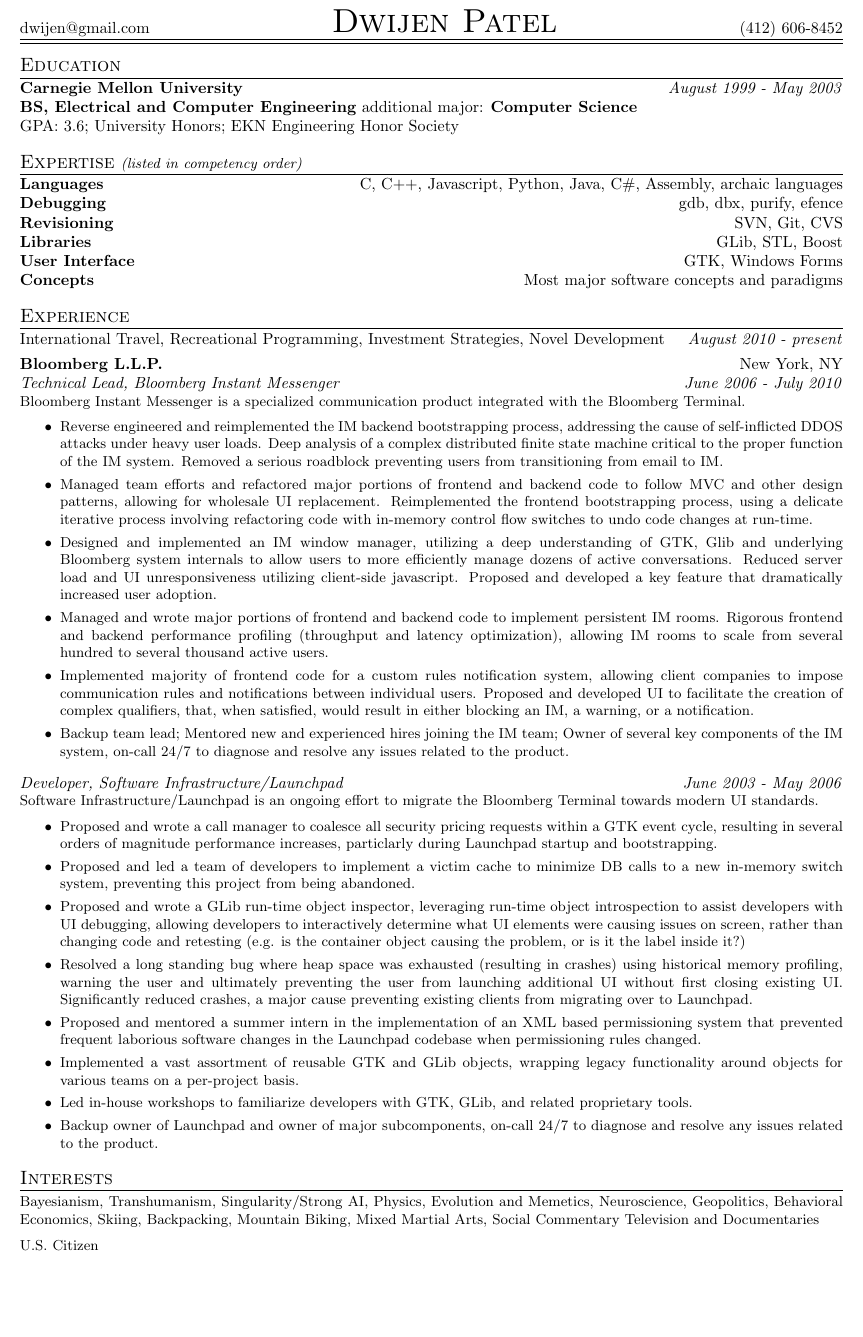
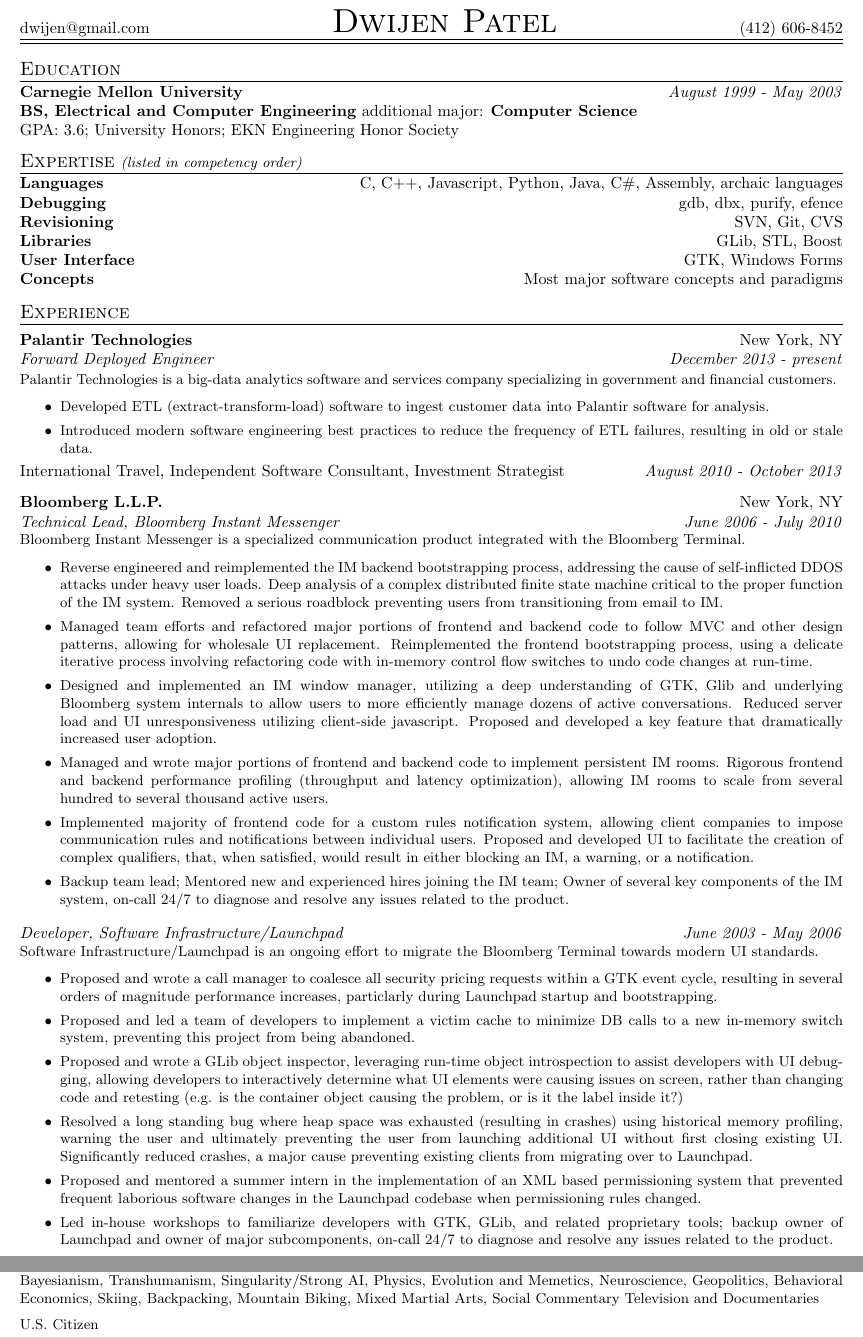
Before and after one commit to dweej1/Resume, a LaTeX CV (myResume.tex): part of the page before the commit and two parts of pages 1 and 2 of 2 after it, the two joined at a grey line, cut so that both start at the same text, the shorter picture padded with empty space. Compiled offline with pdfLaTeX.

Commit message:
added palantir, formatting and syntax cleanup.

```diff
--- a/myResume.tex
+++ b/myResume.tex
@@ -13,6 +13,8 @@
 \pagestyle{empty}
 %avoid tab margins on newlines
 \setlength{\tabcolsep}{0in}
+%same as setting /noindent globally
+\setlength\parindent{0pt}
 
 % margins
 %odd-side is only relevant since this is page 1
@@ -56,7 +58,7 @@
 
 % Expertise title
 \noindent
-\\[-.2cm]
+\\[-.3cm]
 \begin{tabular*}{\textwidth}{l@{\extracolsep{\fill}}}
 \large {\sc {Expertise}}  \small{\emph{(listed in competency order)}}\\
 \hline
@@ -82,23 +84,54 @@
 \begin{tabular*}{\textwidth}{l@{\extracolsep{\fill}}}
 \large {\sc {Experience}}\\
 \hline
+\\[-.3cm]
 \end{tabular*}
 
 
 % Experience Content
-\noindent
+
+
+%Palantir company title
 \begin{tabular*}{\textwidth}{l@{\extracolsep{\fill}}r}
+\textbf{Palantir Technologies} & New York, NY \\
+\end{tabular*}
 
-%current
-\\[-.4cm]
-International Travel, Recreational Programming, Investment Strategies, Novel Development & \emph{August 2010 - present} \\
-\\[-.3cm]
+%Palantir job title
+\begin{tabular*}{\textwidth}{l@{\extracolsep{\fill}}r}
+\emph{Forward Deployed Engineer}& \emph{December 2013 - present} \\
+\end{tabular*}
+
+%Palantir blurb
+{\small
+Palantir Technologies is a big-data analytics software and services company specializing in government and financial customers.
+}
+
+%Palantir accomplishment list
+{\small
+\begin{list}{$\bullet$}{}
+
+\item Developed ETL (extract-transform-load) software to ingest customer data into Palantir software for analysis.
+
+\item Introduced modern software engineering best practices to reduce the frequency of ETL failures, resulting in old or stale data.
+
+\end{list}
+}
+
+
+%Time Off
+\begin{tabular*}{\textwidth}{l@{\extracolsep{\fill}}r}
+International Travel, Independent Software Consultant, Investment Strategist & \emph{August 2010 - October 2013} \\
+\\[-.2cm]
+\end{tabular*}
+
 
 %Bloomberg company title
+\begin{tabular*}{\textwidth}{l@{\extracolsep{\fill}}r}
 \textbf{Bloomberg L.L.P.} & New York, NY \\
-
+\end{tabular*}
 
 %Bloomberg IM Title
+\begin{tabular*}{\textwidth}{l@{\extracolsep{\fill}}r}
 \emph{Technical Lead, Bloomberg Instant Messenger}& \emph{June 2006 - July 2010} \\
 \end{tabular*}
 
@@ -144,17 +177,13 @@
 
 \item Proposed and led a team of developers to implement a victim cache to minimize DB calls to a new in-memory switch system, preventing this project from being abandoned.
 
-\item Proposed and wrote a GLib run-time object inspector, leveraging run-time object introspection to assist developers with UI debugging, allowing developers to interactively determine what UI elements were causing issues on screen, rather than changing code and retesting (e.g. is the container object causing the problem, or is it the label inside it?)
+\item Proposed and wrote a GLib object inspector, leveraging run-time object introspection to assist developers with UI debugging, allowing developers to interactively determine what UI elements were causing issues on screen, rather than changing code and retesting (e.g. is the container object causing the problem, or is it the label inside it?)
 
 \item Resolved a long standing bug where heap space was exhausted (resulting in crashes) using historical memory profiling, warning the user and ultimately preventing the user from launching additional UI without first closing existing UI.  Significantly reduced crashes, a major cause preventing existing clients from migrating over to Launchpad.
 
 \item Proposed and mentored a summer intern in the implementation of an XML based permissioning system that prevented frequent laborious software changes in the Launchpad codebase when permissioning rules changed.
 
-\item Implemented a vast assortment of reusable GTK and GLib objects, wrapping legacy functionality around objects for various teams on a per-project basis.
-
-\item Led in-house workshops to familiarize developers with GTK, GLib, and related proprietary tools.
-
-\item Backup owner of Launchpad and owner of major subcomponents, on-call 24/7 to diagnose and resolve any issues related to the product.
+\item Led in-house workshops to familiarize developers with GTK, GLib, and related proprietary tools; backup owner of Launchpad and owner of major subcomponents, on-call 24/7 to diagnose and resolve any issues related to the product.
 
 \end{list}
 }
```
